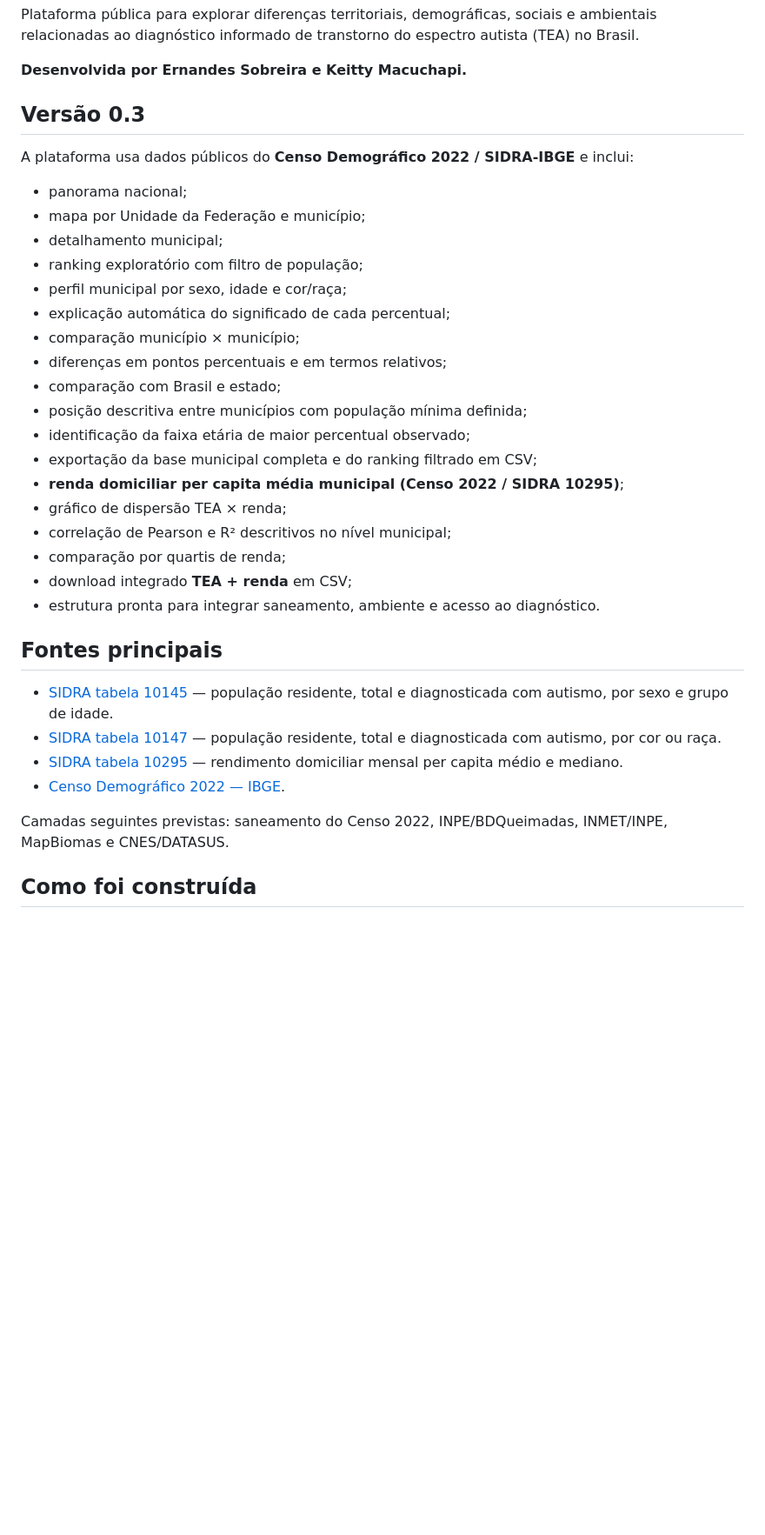
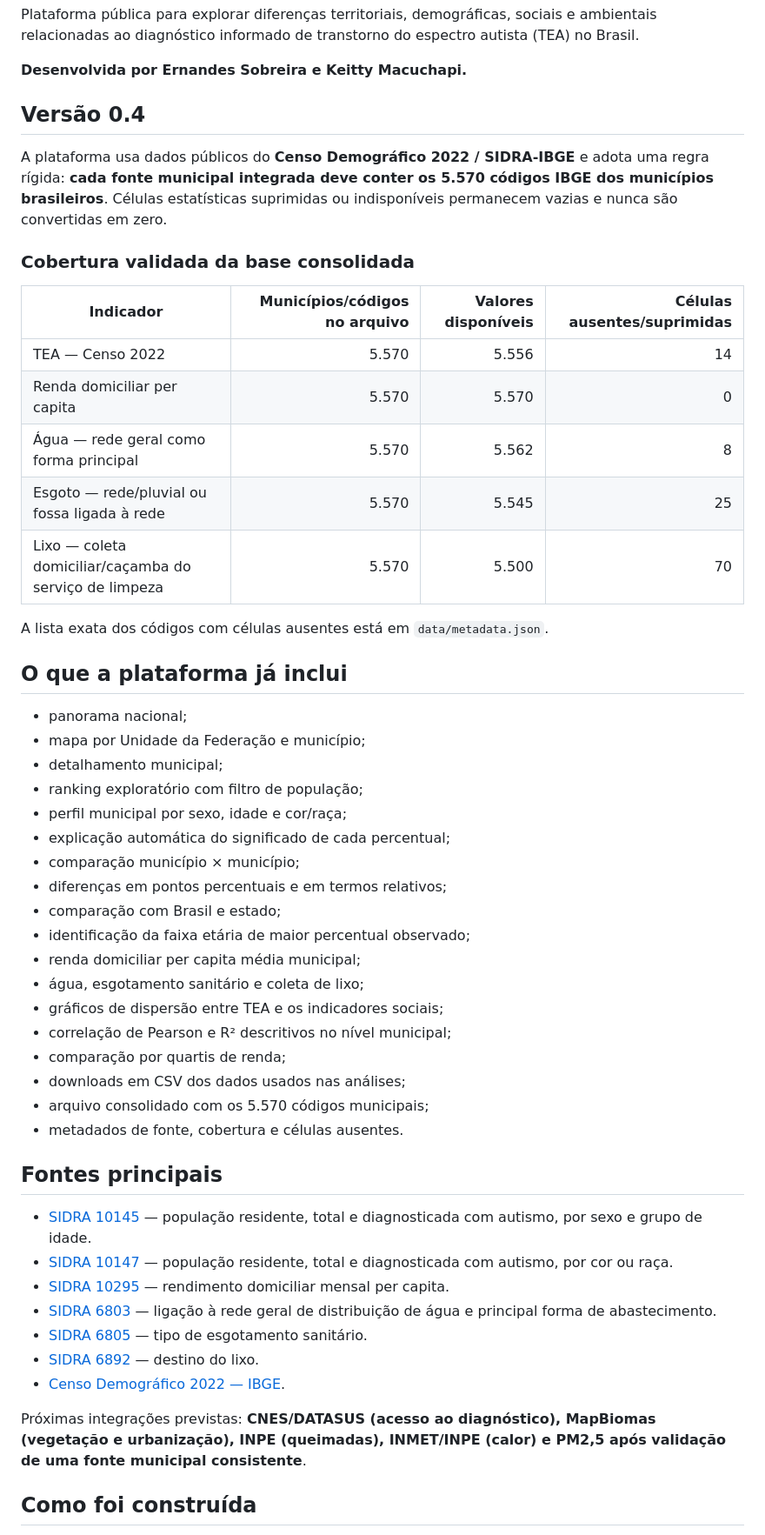
Before and after one commit to ernandes-sobreira/justa-MT, a Markdown page: tea-brasil/README.md, the part around one of its changes. Shown at 87% size. GitHub-like rendering; blank space fills up the shorter version.

Commit message:
Documenta cobertura nacional e saneamento do TEA-Brasil

```diff
--- a/tea-brasil/README.md
+++ b/tea-brasil/README.md
@@ -4,9 +4,23 @@ Plataforma pública para explorar diferenças territoriais, demográficas, socia
 
 **Desenvolvida por Ernandes Sobreira e Keitty Macuchapi.**
 
-## Versão 0.3
+## Versão 0.4
 
-A plataforma usa dados públicos do **Censo Demográfico 2022 / SIDRA-IBGE** e inclui:
+A plataforma usa dados públicos do **Censo Demográfico 2022 / SIDRA-IBGE** e adota uma regra rígida: **cada fonte municipal integrada deve conter os 5.570 códigos IBGE dos municípios brasileiros**. Células estatísticas suprimidas ou indisponíveis permanecem vazias e nunca são convertidas em zero.
+
+### Cobertura validada da base consolidada
+
+| Indicador | Municípios/códigos no arquivo | Valores disponíveis | Células ausentes/suprimidas |
+|---|---:|---:|---:|
+| TEA — Censo 2022 | 5.570 | 5.556 | 14 |
+| Renda domiciliar per capita | 5.570 | 5.570 | 0 |
+| Água — rede geral como forma principal | 5.570 | 5.562 | 8 |
+| Esgoto — rede/pluvial ou fossa ligada à rede | 5.570 | 5.545 | 25 |
+| Lixo — coleta domiciliar/caçamba do serviço de limpeza | 5.570 | 5.500 | 70 |
+
+A lista exata dos códigos com células ausentes está em `data/metadata.json`.
+
+## O que a plataforma já inclui
 
 - panorama nacional;
 - mapa por Unidade da Federação e município;
@@ -17,24 +31,27 @@ A plataforma usa dados públicos do **Censo Demográfico 2022 / SIDRA-IBGE** e i
 - comparação município × município;
 - diferenças em pontos percentuais e em termos relativos;
 - comparação com Brasil e estado;
-- posição descritiva entre municípios com população mínima definida;
 - identificação da faixa etária de maior percentual observado;
-- exportação da base municipal completa e do ranking filtrado em CSV;
-- **renda domiciliar per capita média municipal (Censo 2022 / SIDRA 10295)**;
-- gráfico de dispersão TEA × renda;
+- renda domiciliar per capita média municipal;
+- água, esgotamento sanitário e coleta de lixo;
+- gráficos de dispersão entre TEA e os indicadores sociais;
 - correlação de Pearson e R² descritivos no nível municipal;
 - comparação por quartis de renda;
-- download integrado **TEA + renda** em CSV;
-- estrutura pronta para integrar saneamento, ambiente e acesso ao diagnóstico.
+- downloads em CSV dos dados usados nas análises;
+- arquivo consolidado com os 5.570 códigos municipais;
+- metadados de fonte, cobertura e células ausentes.
 
 ## Fontes principais
 
-- [SIDRA tabela 10145](https://sidra.ibge.gov.br/tabela/10145) — população residente, total e diagnosticada com autismo, por sexo e grupo de idade.
-- [SIDRA tabela 10147](https://sidra.ibge.gov.br/tabela/10147) — população residente, total e diagnosticada com autismo, por cor ou raça.
-- [SIDRA tabela 10295](https://sidra.ibge.gov.br/tabela/10295) — rendimento domiciliar mensal per capita médio e mediano.
+- [SIDRA 10145](https://sidra.ibge.gov.br/tabela/10145) — população residente, total e diagnosticada com autismo, por sexo e grupo de idade.
+- [SIDRA 10147](https://sidra.ibge.gov.br/tabela/10147) — população residente, total e diagnosticada com autismo, por cor ou raça.
+- [SIDRA 10295](https://sidra.ibge.gov.br/tabela/10295) — rendimento domiciliar mensal per capita.
+- [SIDRA 6803](https://sidra.ibge.gov.br/tabela/6803) — ligação à rede geral de distribuição de água e principal forma de abastecimento.
+- [SIDRA 6805](https://sidra.ibge.gov.br/tabela/6805) — tipo de esgotamento sanitário.
+- [SIDRA 6892](https://sidra.ibge.gov.br/tabela/6892) — destino do lixo.
 - [Censo Demográfico 2022 — IBGE](https://www.ibge.gov.br/estatisticas/sociais/populacao/22827-censo-demografico-2022.html).
 
-Camadas seguintes previstas: saneamento do Censo 2022, INPE/BDQueimadas, INMET/INPE, MapBiomas e CNES/DATASUS.
+Próximas integrações previstas: **CNES/DATASUS (acesso ao diagnóstico), MapBiomas (vegetação e urbanização), INPE (queimadas), INMET/INPE (calor) e PM2,5 após validação de uma fonte municipal consistente**.
 
 ## Como foi construída
 
```
Also changed, not shown: other parts of tea-brasil/README.md (+18 -13 lines).
